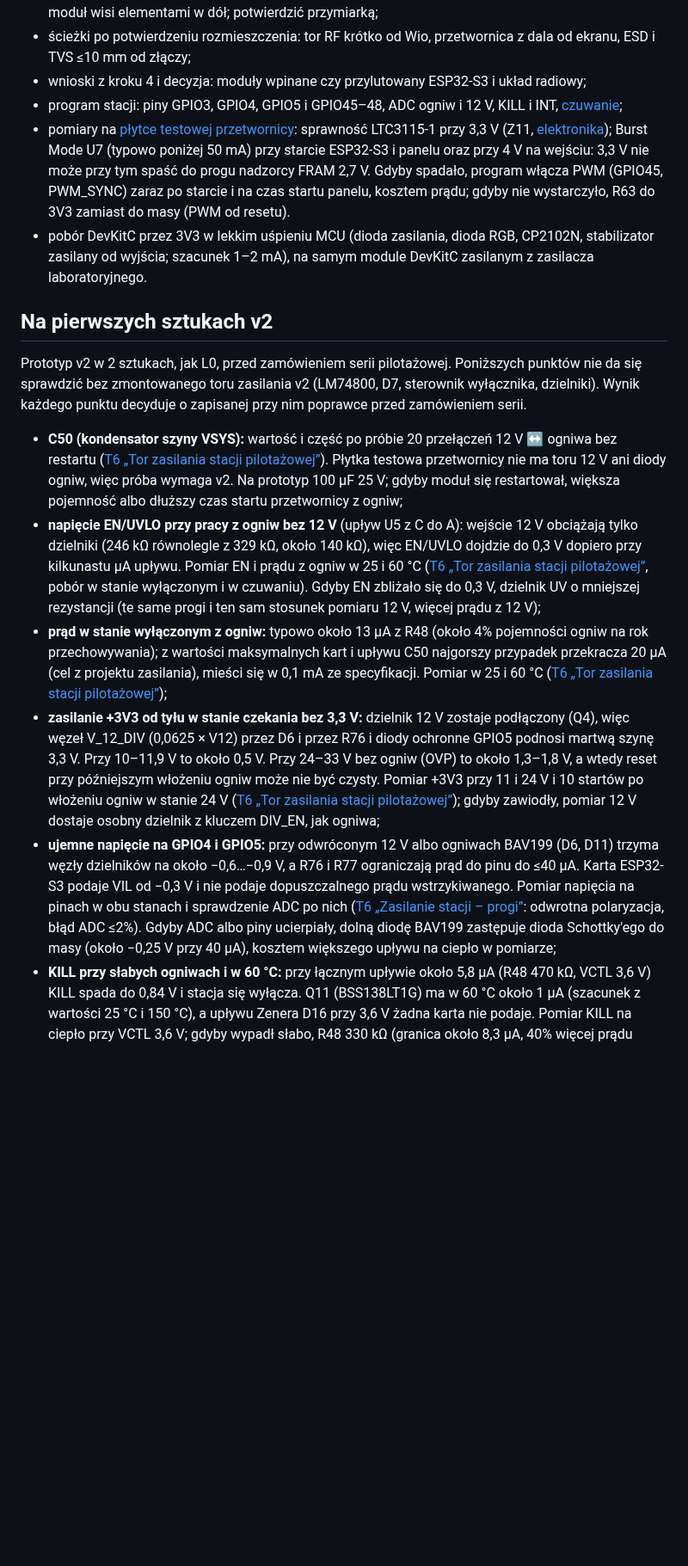
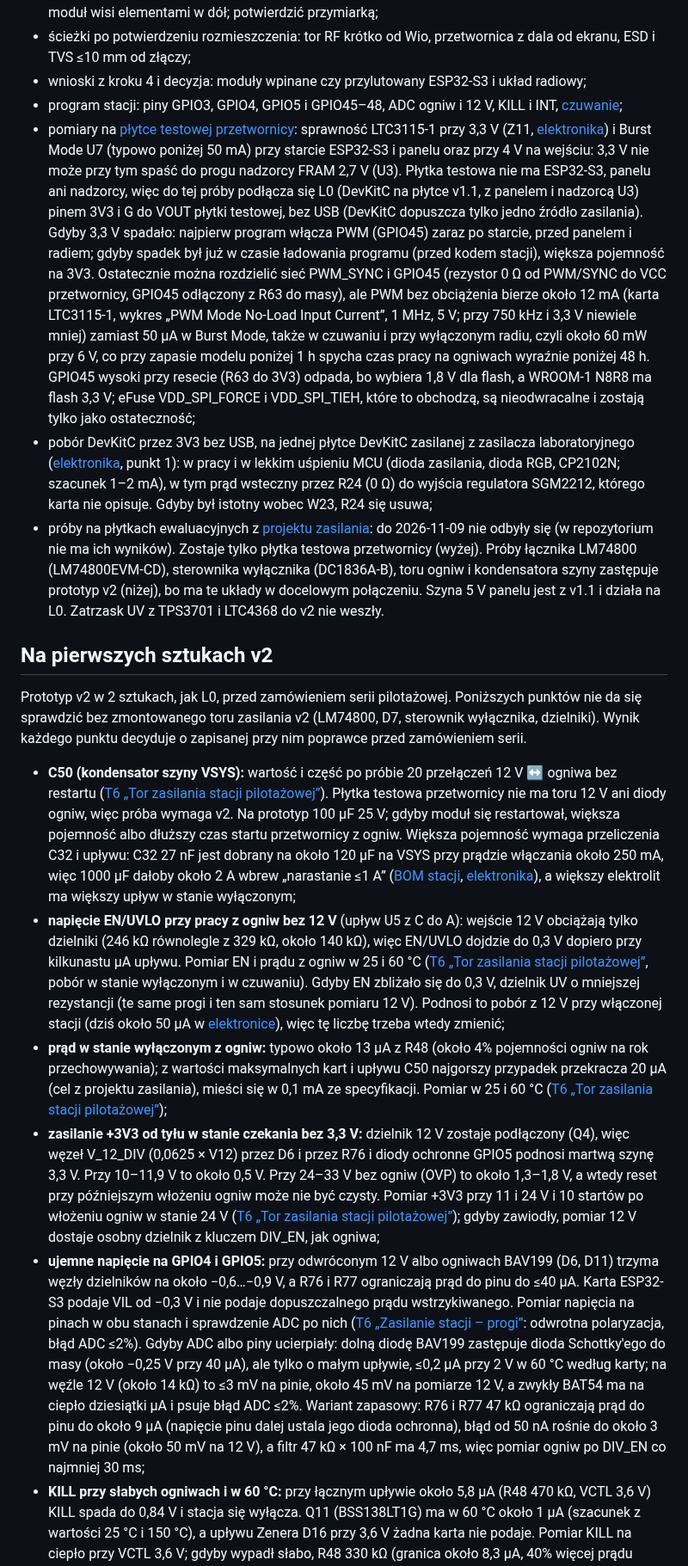
Before and after one commit to tmierzwa/WICI, a Markdown page: hardware/plytka-v2/README.md, the part around one of its changes. Shown at 86% size. Rendered like a GitHub page; blank space fills up the shorter version.

Commit message:
Płytka v2: poprawki po przeglądzie d54c64b (Burst Mode, GPIO45, próby)
- Usunięty wariant R63 do 3V3: GPIO45 wysoki przy resecie wybiera
  1,8 V dla flash. Kolejność poprawek: PWM z programu, pojemność na 3V3,
  na końcu rozdzielenie PWM_SYNC i GPIO45 (PWM około 12 mA bez
  obciążenia, poniżej 48 h na ogniwach); eFuse tylko jako ostateczność.
- Próba Burst Mode z L0 podłączonym pinem 3V3 do VOUT płytki testowej.
- Stan prób na płytkach ewaluacyjnych zapisany wprost; pobór DevKitC
  przez 3V3 z prądem przez R24.
- Skutki poprawek: C50 (C32 i upływ), dzielnik UV (pobór z 12 V),
  Schottky o małym upływie albo R76/R77 47 kΩ, R70 0,1% w LCSC.

Co-Authored-By: Claude Opus 5.5 <noreply@anthropic.com>
Signed-off-by: Tomek Mierzwa <16899265+tmierzwa@users.noreply.github.com>

```diff
--- a/hardware/plytka-v2/README.md
+++ b/hardware/plytka-v2/README.md
@@ -145,17 +145,18 @@ Do rozstrzygnięcia przed ścieżkami i pierwszym zamówieniem płytki:
 - ścieżki po potwierdzeniu rozmieszczenia: tor RF krótko od Wio, przetwornica z dala od ekranu, ESD i TVS ≤10 mm od złączy;
 - wnioski z kroku 4 i decyzja: moduły wpinane czy przylutowany ESP32-S3 i układ radiowy;
 - program stacji: piny GPIO3, GPIO4, GPIO5 i GPIO45–48, ADC ogniw i 12 V, KILL i INT, [czuwanie](../../docs/spec/oprogramowanie.md#czuwanie);
-- pomiary na [płytce testowej przetwornicy](../przetwornica-3v3/README.md): sprawność LTC3115-1 przy 3,3 V (Z11, [elektronika](../../docs/spec/elektronika.md#zasilanie-stacji)); Burst Mode U7 (typowo poniżej 50 mA) przy starcie ESP32-S3 i panelu oraz przy 4 V na wejściu: 3,3 V nie może przy tym spaść do progu nadzorcy FRAM 2,7 V. Gdyby spadało, program włącza PWM (GPIO45, PWM_SYNC) zaraz po starcie i na czas startu panelu, kosztem prądu; gdyby nie wystarczyło, R63 do 3V3 zamiast do masy (PWM od resetu).
-- pobór DevKitC przez 3V3 w lekkim uśpieniu MCU (dioda zasilania, dioda RGB, CP2102N, stabilizator zasilany od wyjścia; szacunek 1–2 mA), na samym module DevKitC zasilanym z zasilacza laboratoryjnego.
+- pomiary na [płytce testowej przetwornicy](../przetwornica-3v3/README.md): sprawność LTC3115-1 przy 3,3 V (Z11, [elektronika](../../docs/spec/elektronika.md#zasilanie-stacji)) i Burst Mode U7 (typowo poniżej 50 mA) przy starcie ESP32-S3 i panelu oraz przy 4 V na wejściu: 3,3 V nie może przy tym spaść do progu nadzorcy FRAM 2,7 V (U3). Płytka testowa nie ma ESP32-S3, panelu ani nadzorcy, więc do tej próby podłącza się L0 (DevKitC na płytce v1.1, z panelem i nadzorcą U3) pinem 3V3 i G do VOUT płytki testowej, bez USB (DevKitC dopuszcza tylko jedno źródło zasilania). Gdyby 3,3 V spadało: najpierw program włącza PWM (GPIO45) zaraz po starcie, przed panelem i radiem; gdyby spadek był już w czasie ładowania programu (przed kodem stacji), większa pojemność na 3V3. Ostatecznie można rozdzielić sieć PWM_SYNC i GPIO45 (rezystor 0 Ω od PWM/SYNC do VCC przetwornicy, GPIO45 odłączony z R63 do masy), ale PWM bez obciążenia bierze około 12 mA (karta LTC3115-1, wykres „PWM Mode No-Load Input Current”, 1 MHz, 5 V; przy 750 kHz i 3,3 V niewiele mniej) zamiast 50 µA w Burst Mode, także w czuwaniu i przy wyłączonym radiu, czyli około 60 mW przy 6 V, co przy zapasie modelu poniżej 1 h spycha czas pracy na ogniwach wyraźnie poniżej 48 h. GPIO45 wysoki przy resecie (R63 do 3V3) odpada, bo wybiera 1,8 V dla flash, a WROOM-1 N8R8 ma flash 3,3 V; eFuse VDD_SPI_FORCE i VDD_SPI_TIEH, które to obchodzą, są nieodwracalne i zostają tylko jako ostateczność;
+- pobór DevKitC przez 3V3 bez USB, na jednej płytce DevKitC zasilanej z zasilacza laboratoryjnego ([elektronika](../../docs/spec/elektronika.md#zasilanie-stacji), punkt 1): w pracy i w lekkim uśpieniu MCU (dioda zasilania, dioda RGB, CP2102N; szacunek 1–2 mA), w tym prąd wsteczny przez R24 (0 Ω) do wyjścia regulatora SGM2212, którego karta nie opisuje. Gdyby był istotny wobec W23, R24 się usuwa;
+- próby na płytkach ewaluacyjnych z [projektu zasilania](../r02/zasilanie.md#próby-teraz-na-płytkach-ewaluacyjnych): do 2026-11-09 nie odbyły się (w repozytorium nie ma ich wyników). Zostaje tylko płytka testowa przetwornicy (wyżej). Próby łącznika LM74800 (LM74800EVM-CD), sterownika wyłącznika (DC1836A-B), toru ogniw i kondensatora szyny zastępuje prototyp v2 (niżej), bo ma te układy w docelowym połączeniu. Szyna 5 V panelu jest z v1.1 i działa na L0. Zatrzask UV z TPS3701 i LTC4368 do v2 nie weszły.
 
 ## Na pierwszych sztukach v2
 
 Prototyp v2 w 2 sztukach, jak L0, przed zamówieniem serii pilotażowej. Poniższych punktów nie da się sprawdzić bez zmontowanego toru zasilania v2 (LM74800, D7, sterownik wyłącznika, dzielniki). Wynik każdego punktu decyduje o zapisanej przy nim poprawce przed zamówieniem serii.
-- **C50 (kondensator szyny VSYS):** wartość i część po próbie 20 przełączeń 12 V ↔ ogniwa bez restartu ([T6 „Tor zasilania stacji pilotażowej”](../../docs/spec/odbior.md#próby)). Płytka testowa przetwornicy nie ma toru 12 V ani diody ogniw, więc próba wymaga v2. Na prototyp 100 µF 25 V; gdyby moduł się restartował, większa pojemność albo dłuższy czas startu przetwornicy z ogniw;
-- **napięcie EN/UVLO przy pracy z ogniw bez 12 V** (upływ U5 z C do A): wejście 12 V obciążają tylko dzielniki (246 kΩ równolegle z 329 kΩ, około 140 kΩ), więc EN/UVLO dojdzie do 0,3 V dopiero przy kilkunastu µA upływu. Pomiar EN i prądu z ogniw w 25 i 60 °C ([T6 „Tor zasilania stacji pilotażowej”](../../docs/spec/odbior.md#próby), pobór w stanie wyłączonym i w czuwaniu). Gdyby EN zbliżało się do 0,3 V, dzielnik UV o mniejszej rezystancji (te same progi i ten sam stosunek pomiaru 12 V, więcej prądu z 12 V);
+- **C50 (kondensator szyny VSYS):** wartość i część po próbie 20 przełączeń 12 V ↔ ogniwa bez restartu ([T6 „Tor zasilania stacji pilotażowej”](../../docs/spec/odbior.md#próby)). Płytka testowa przetwornicy nie ma toru 12 V ani diody ogniw, więc próba wymaga v2. Na prototyp 100 µF 25 V; gdyby moduł się restartował, większa pojemność albo dłuższy czas startu przetwornicy z ogniw. Większa pojemność wymaga przeliczenia C32 i upływu: C32 27 nF jest dobrany na około 120 µF na VSYS przy prądzie włączania około 250 mA, więc 1000 µF dałoby około 2 A wbrew „narastanie ≤1 A” ([BOM stacji](../../docs/spec/bom-stacji.csv), [elektronika](../../docs/spec/elektronika.md#zasilanie-stacji)), a większy elektrolit ma większy upływ w stanie wyłączonym;
+- **napięcie EN/UVLO przy pracy z ogniw bez 12 V** (upływ U5 z C do A): wejście 12 V obciążają tylko dzielniki (246 kΩ równolegle z 329 kΩ, około 140 kΩ), więc EN/UVLO dojdzie do 0,3 V dopiero przy kilkunastu µA upływu. Pomiar EN i prądu z ogniw w 25 i 60 °C ([T6 „Tor zasilania stacji pilotażowej”](../../docs/spec/odbior.md#próby), pobór w stanie wyłączonym i w czuwaniu). Gdyby EN zbliżało się do 0,3 V, dzielnik UV o mniejszej rezystancji (te same progi i ten sam stosunek pomiaru 12 V). Podnosi to pobór z 12 V przy włączonej stacji (dziś około 50 µA w [elektronice](../../docs/spec/elektronika.md#zasilanie-stacji)), więc tę liczbę trzeba wtedy zmienić;
 - **prąd w stanie wyłączonym z ogniw:** typowo około 13 µA z R48 (około 4% pojemności ogniw na rok przechowywania); z wartości maksymalnych kart i upływu C50 najgorszy przypadek przekracza 20 µA (cel z projektu zasilania), mieści się w 0,1 mA ze specyfikacji. Pomiar w 25 i 60 °C ([T6 „Tor zasilania stacji pilotażowej”](../../docs/spec/odbior.md#próby));
 - **zasilanie +3V3 od tyłu w stanie czekania bez 3,3 V:** dzielnik 12 V zostaje podłączony (Q4), więc węzeł V_12_DIV (0,0625 × V12) przez D6 i przez R76 i diody ochronne GPIO5 podnosi martwą szynę 3,3 V. Przy 10–11,9 V to około 0,5 V. Przy 24–33 V bez ogniw (OVP) to około 1,3–1,8 V, a wtedy reset przy późniejszym włożeniu ogniw może nie być czysty. Pomiar +3V3 przy 11 i 24 V i 10 startów po włożeniu ogniw w stanie 24 V ([T6 „Tor zasilania stacji pilotażowej”](../../docs/spec/odbior.md#próby)); gdyby zawiodły, pomiar 12 V dostaje osobny dzielnik z kluczem DIV_EN, jak ogniwa;
-- **ujemne napięcie na GPIO4 i GPIO5:** przy odwróconym 12 V albo ogniwach BAV199 (D6, D11) trzyma węzły dzielników na około −0,6…−0,9 V, a R76 i R77 ograniczają prąd do pinu do ≤40 µA. Karta ESP32-S3 podaje VIL od −0,3 V i nie podaje dopuszczalnego prądu wstrzykiwanego. Pomiar napięcia na pinach w obu stanach i sprawdzenie ADC po nich ([T6 „Zasilanie stacji – progi”](../../docs/spec/odbior.md#próby): odwrotna polaryzacja, błąd ADC ≤2%). Gdyby ADC albo piny ucierpiały, dolną diodę BAV199 zastępuje dioda Schottky'ego do masy (około −0,25 V przy 40 µA), kosztem większego upływu na ciepło w pomiarze;
+- **ujemne napięcie na GPIO4 i GPIO5:** przy odwróconym 12 V albo ogniwach BAV199 (D6, D11) trzyma węzły dzielników na około −0,6…−0,9 V, a R76 i R77 ograniczają prąd do pinu do ≤40 µA. Karta ESP32-S3 podaje VIL od −0,3 V i nie podaje dopuszczalnego prądu wstrzykiwanego. Pomiar napięcia na pinach w obu stanach i sprawdzenie ADC po nich ([T6 „Zasilanie stacji – progi”](../../docs/spec/odbior.md#próby): odwrotna polaryzacja, błąd ADC ≤2%). Gdyby ADC albo piny ucierpiały: dolną diodę BAV199 zastępuje dioda Schottky'ego do masy (około −0,25 V przy 40 µA), ale tylko o małym upływie, ≤0,2 µA przy 2 V w 60 °C według karty; na węźle 12 V (około 14 kΩ) to ≤3 mV na pinie, około 45 mV na pomiarze 12 V, a zwykły BAT54 ma na ciepło dziesiątki µA i psuje błąd ADC ≤2%. Wariant zapasowy: R76 i R77 47 kΩ ograniczają prąd do pinu do około 9 µA (napięcie pinu dalej ustala jego dioda ochronna), błąd od 50 nA rośnie do około 3 mV na pinie (około 50 mV na 12 V), a filtr 47 kΩ × 100 nF ma 4,7 ms, więc pomiar ogniw po DIV_EN co najmniej 30 ms;
 - **KILL przy słabych ogniwach i w 60 °C:** przy łącznym upływie około 5,8 µA (R48 470 kΩ, VCTL 3,6 V) KILL spada do 0,84 V i stacja się wyłącza. Q11 (BSS138LT1G) ma w 60 °C około 1 µA (szacunek z wartości 25 °C i 150 °C), a upływu Zenera D16 przy 3,6 V żadna karta nie podaje. Pomiar KILL na ciepło przy VCTL 3,6 V; gdyby wypadł słabo, R48 330 kΩ (granica około 8,3 µA, 40% więcej prądu R48);
 - **RUN przetwornicy w stanie wyłączonym w 60 °C:** z R78 i R51 220 kΩ upływ Q8, Q10 i Q9 nie powinien podnieść RUN ponad około 0,3 V (Q9 do około 1,2 µA na R55 220 kΩ, szacunek). Pomiar RUN i prądu z ogniw w stanie wyłączonym na ciepło ([T6 „Tor zasilania stacji pilotażowej”](../../docs/spec/odbior.md#próby)); gdyby RUN zbliżał się do progu, R55 100 kΩ;
 - **upływ D7 do ogniw na ciepło:** szacunek dla najgorszej sztuki mieści się w 2 µA z karty L91 do około 50 °C (1,2 µA w 45 °C), typowo do 60 °C. Pomiar prądu w gałęzi ogniw przy 12 V w 45 i 60 °C na obu sztukach ([T6 „Zasilanie stacji – progi”](../../docs/spec/odbior.md#próby) i [T6 „Tor zasilania stacji pilotażowej”](../../docs/spec/odbior.md#próby): ≤1 µA); gdyby w 45 °C przekroczył 1 µA, wraca wybór diody;
```
Also changed, not shown: other parts of hardware/plytka-v2/README.md (+1 -1 lines), hardware/r02/zasilanie.md (+2 -0 lines).
